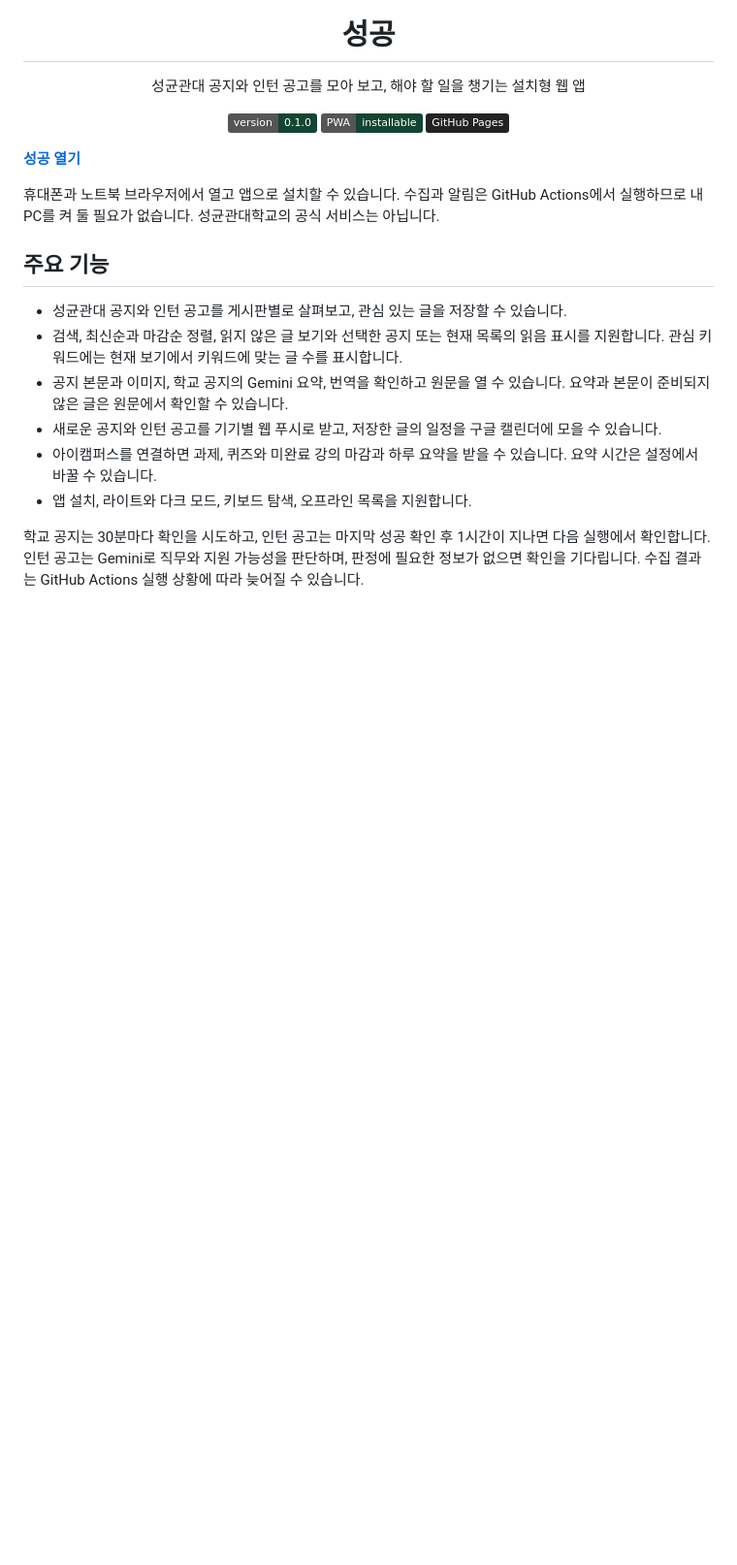
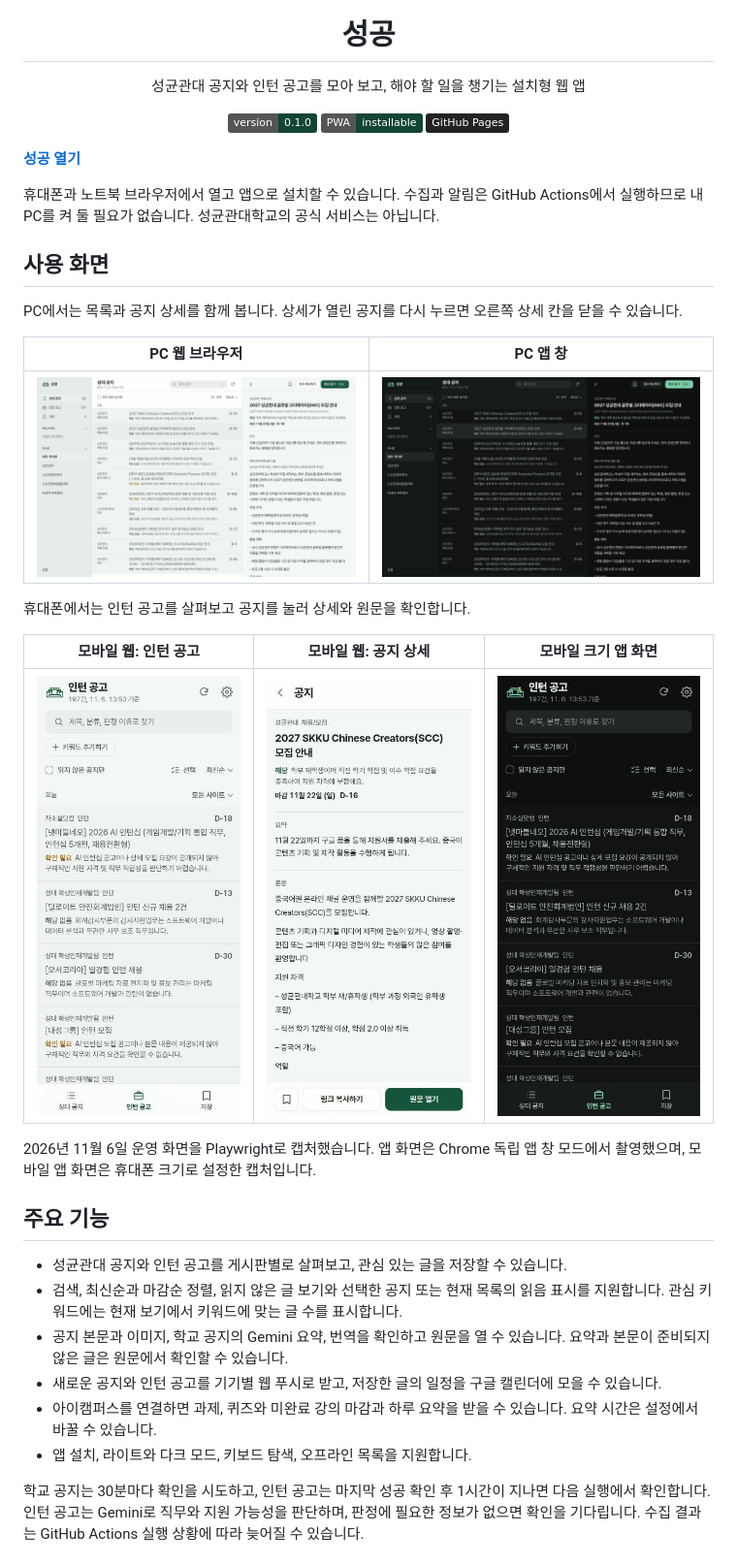
Before and after one commit to aniseongu/skku-notice-alert, a Markdown page: README.md, the part around one of its changes. Shown at 97% size. Drawn GitHub-style; pictures changed too: assets/readme/app-desktop.jpg (added), assets/readme/app-mobile.jpg (added), assets/readme/desktop-notices.jpg (added); badges without logos; blank space fills up the shorter version.

Commit message:
docs(repo): 사용 화면과 인턴 공고 출처를 소개한다
웹과 독립 앱 창의 실제 서비스 캡처와 출처 및 사용 제한을 README에 정리했다. 이미지와 경로를 확인했다.

```diff
--- a/README.md
+++ b/README.md
@@ -16,6 +16,22 @@
 
 휴대폰과 노트북 브라우저에서 열고 앱으로 설치할 수 있습니다. 수집과 알림은 GitHub Actions에서 실행하므로 내 PC를 켜 둘 필요가 없습니다. 성균관대학교의 공식 서비스는 아닙니다.
 
+## 사용 화면
+
+PC에서는 목록과 공지 상세를 함께 봅니다. 상세가 열린 공지를 다시 누르면 오른쪽 상세 칸을 닫을 수 있습니다.
+
+| PC 웹 브라우저 | PC 앱 창 |
+|---|---|
+| ![PC 브라우저의 공지 목록과 상세](assets/readme/desktop-notices.jpg) | ![독립 앱 창의 공지 목록과 상세](assets/readme/app-desktop.jpg) |
+
+휴대폰에서는 인턴 공고를 살펴보고 공지를 눌러 상세와 원문을 확인합니다.
+
+| 모바일 웹: 인턴 공고 | 모바일 웹: 공지 상세 | 모바일 크기 앱 화면 |
+|---|---|---|
+| ![모바일 웹의 인턴 공고 목록](assets/readme/mobile-interns.jpg) | ![모바일 웹의 공지 상세](assets/readme/mobile-detail.jpg) | ![독립 앱 모드에서 모바일 크기로 본 인턴 공고](assets/readme/app-mobile.jpg) |
+
+2026년 11월 6일 운영 화면을 Playwright로 캡처했습니다. 앱 화면은 Chrome 독립 앱 창 모드에서 촬영했으며, 모바일 앱 화면은 휴대폰 크기로 설정한 캡처입니다.
+
 ## 주요 기능
 
 - 성균관대 공지와 인턴 공고를 게시판별로 살펴보고, 관심 있는 글을 저장할 수 있습니다.
```
Also changed, not shown: other parts of README.md (+9 -0 lines).
